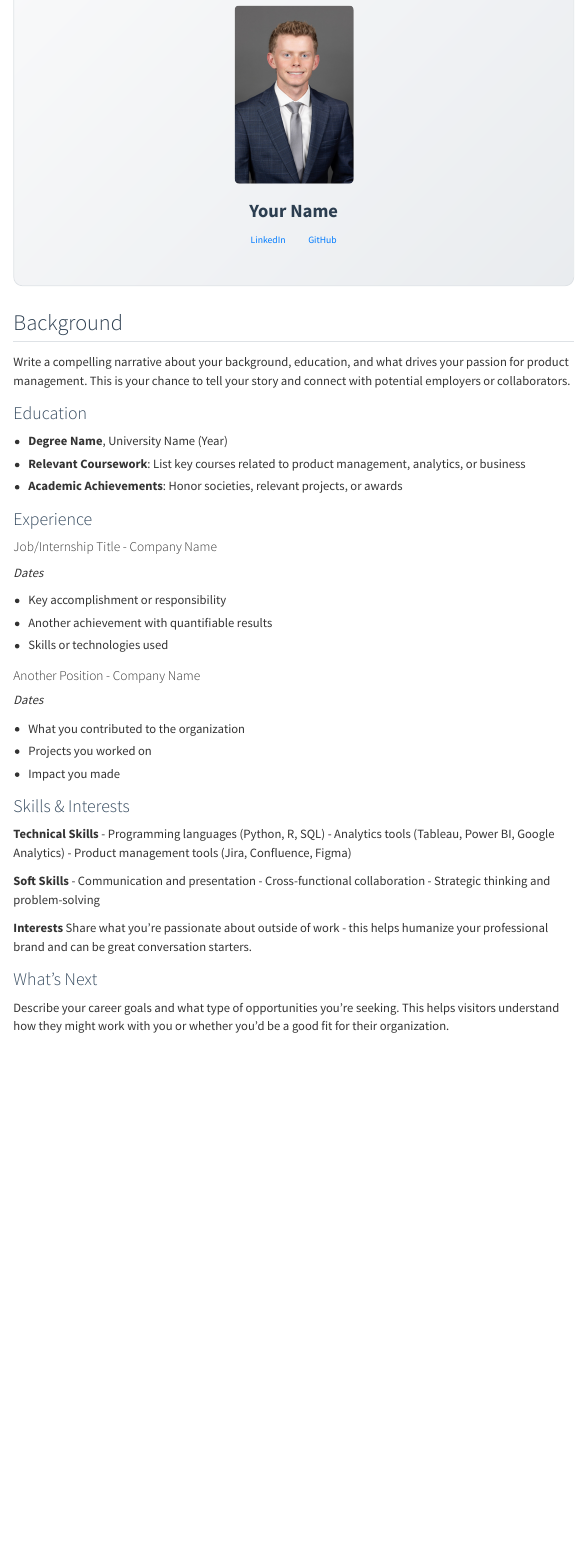
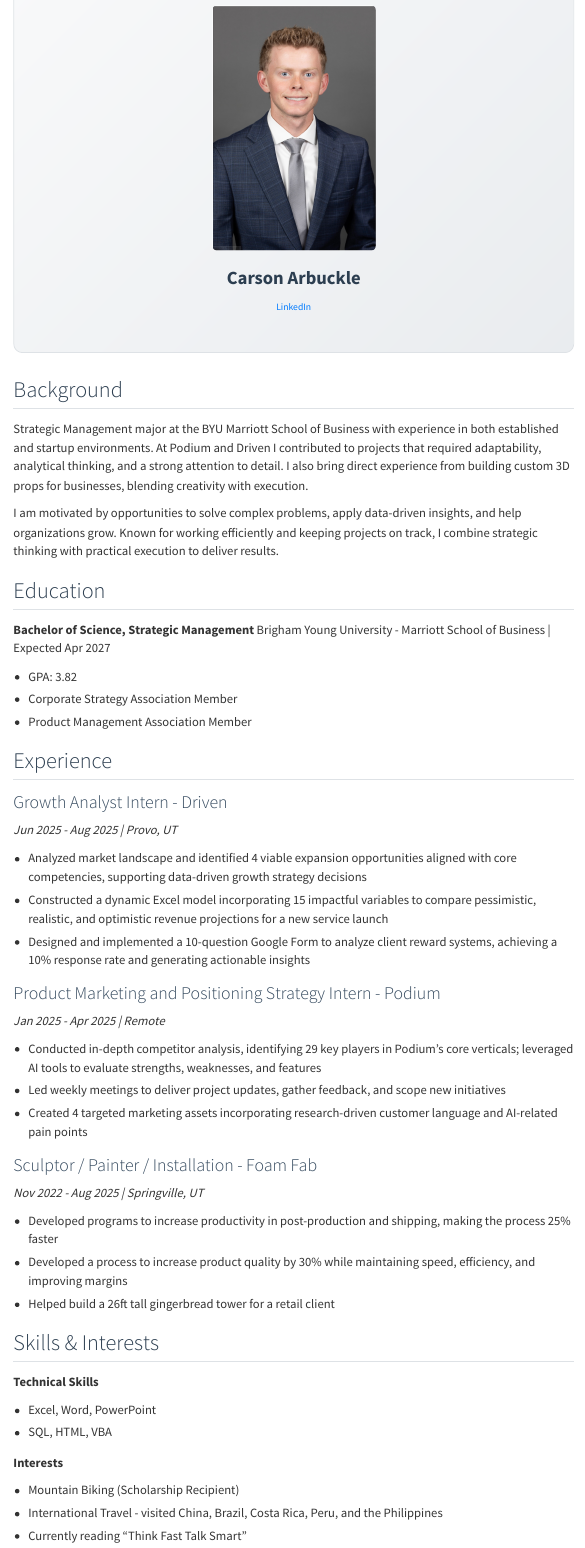
Before and after one commit to carbuckle10/Arbuckle-Portfolio, a Quarto document (about.qmd): the page in a window 1100 px wide, from 110 px down. Rendered offline with R 4.5, knitr and Pandoc in place of Quarto, with nearby package versions; menus at the side of the page are left out.

Commit message:
Updated About page with resume information
Co-Authored-By: Claude Opus 4.5 <noreply@anthropic.com>

```diff
--- a/about.qmd
+++ b/about.qmd
@@ -4,60 +4,63 @@ title: "About Me"
 
 ::: {.hero-banner .text-center}
 
-<img src="images/profile.jpg" alt="add photo to /images" class="rounded-circle mb-3" width="160">
+<img src="images/profile.jpg" alt="Carson Arbuckle" class="mb-3" width="220">
 
-<h1>Your Name</h1>
+<h1>Carson Arbuckle</h1>
 
-<a href="https://linkedin.com/in/your-profile" class="btn btn-outline-primary btn-sm" target="_blank">
+<a href="https://www.linkedin.com/in/carson-arbuckle-90800421b/" class="btn btn-outline-primary btn-sm" target="_blank">
   <i class="fab fa-linkedin"></i> LinkedIn
-</a>
-<a href="https://github.com/your-username" class="btn btn-outline-primary btn-sm" target="_blank">
-  <i class="fab fa-github"></i> GitHub
 </a>
 
 :::
 
 ## Background
 
-Write a compelling narrative about your background, education, and what drives your passion for product management. This is your chance to tell your story and connect with potential employers or collaborators.
+Strategic Management major at the BYU Marriott School of Business with experience in both established and startup environments. At Podium and Driven I contributed to projects that required adaptability, analytical thinking, and a strong attention to detail. I also bring direct experience from building custom 3D props for businesses, blending creativity with execution.
 
-### Education
+I am motivated by opportunities to solve complex problems, apply data-driven insights, and help organizations grow. Known for working efficiently and keeping projects on track, I combine strategic thinking with practical execution to deliver results.
 
-- **Degree Name**, University Name (Year)
-- **Relevant Coursework**: List key courses related to product management, analytics, or business
-- **Academic Achievements**: Honor societies, relevant projects, or awards
+## Education
 
-### Experience
+**Bachelor of Science, Strategic Management**
+Brigham Young University - Marriott School of Business | Expected Apr 2027
 
-#### Job/Internship Title - Company Name
-*Dates*
+- GPA: 3.82
+- Corporate Strategy Association Member
+- Product Management Association Member
 
-- Key accomplishment or responsibility
-- Another achievement with quantifiable results
-- Skills or technologies used
+## Experience
 
-#### Another Position - Company Name
-*Dates*
+### Growth Analyst Intern - Driven
+*Jun 2025 - Aug 2025 | Provo, UT*
 
-- What you contributed to the organization
-- Projects you worked on
-- Impact you made
+- Analyzed market landscape and identified 4 viable expansion opportunities aligned with core competencies, supporting data-driven growth strategy decisions
+- Constructed a dynamic Excel model incorporating 15 impactful variables to compare pessimistic, realistic, and optimistic revenue projections for a new service launch
+- Designed and implemented a 10-question Google Form to analyze client reward systems, achieving a 10% response rate and generating actionable insights
 
-### Skills & Interests
+### Product Marketing and Positioning Strategy Intern - Podium
+*Jan 2025 - Apr 2025 | Remote*
+
+- Conducted in-depth competitor analysis, identifying 29 key players in Podium's core verticals; leveraged AI tools to evaluate strengths, weaknesses, and features
+- Led weekly meetings to deliver project updates, gather feedback, and scope new initiatives
+- Created 4 targeted marketing assets incorporating research-driven customer language and AI-related pain points
+
+### Sculptor / Painter / Installation - Foam Fab
+*Nov 2022 - Aug 2025 | Springville, UT*
+
+- Developed programs to increase productivity in post-production and shipping, making the process 25% faster
+- Developed a process to increase product quality by 30% while maintaining speed, efficiency, and improving margins
+- Helped build a 26ft tall gingerbread tower for a retail client
+
+## Skills & Interests
 
 **Technical Skills**
-- Programming languages (Python, R, SQL)
-- Analytics tools (Tableau, Power BI, Google Analytics)
-- Product management tools (Jira, Confluence, Figma)
 
-**Soft Skills**
-- Communication and presentation
-- Cross-functional collaboration
-- Strategic thinking and problem-solving
+- Excel, Word, PowerPoint
+- SQL, HTML, VBA
 
 **Interests**
-Share what you're passionate about outside of work - this helps humanize your professional brand and can be great conversation starters.
 
-### What's Next
-
-Describe your career goals and what type of opportunities you're seeking. This helps visitors understand how they might work with you or whether you'd be a good fit for their organization.
+- Mountain Biking (Scholarship Recipient)
+- International Travel - visited China, Brazil, Costa Rica, Peru, and the Philippines
+- Currently reading "Think Fast Talk Smart"
```
